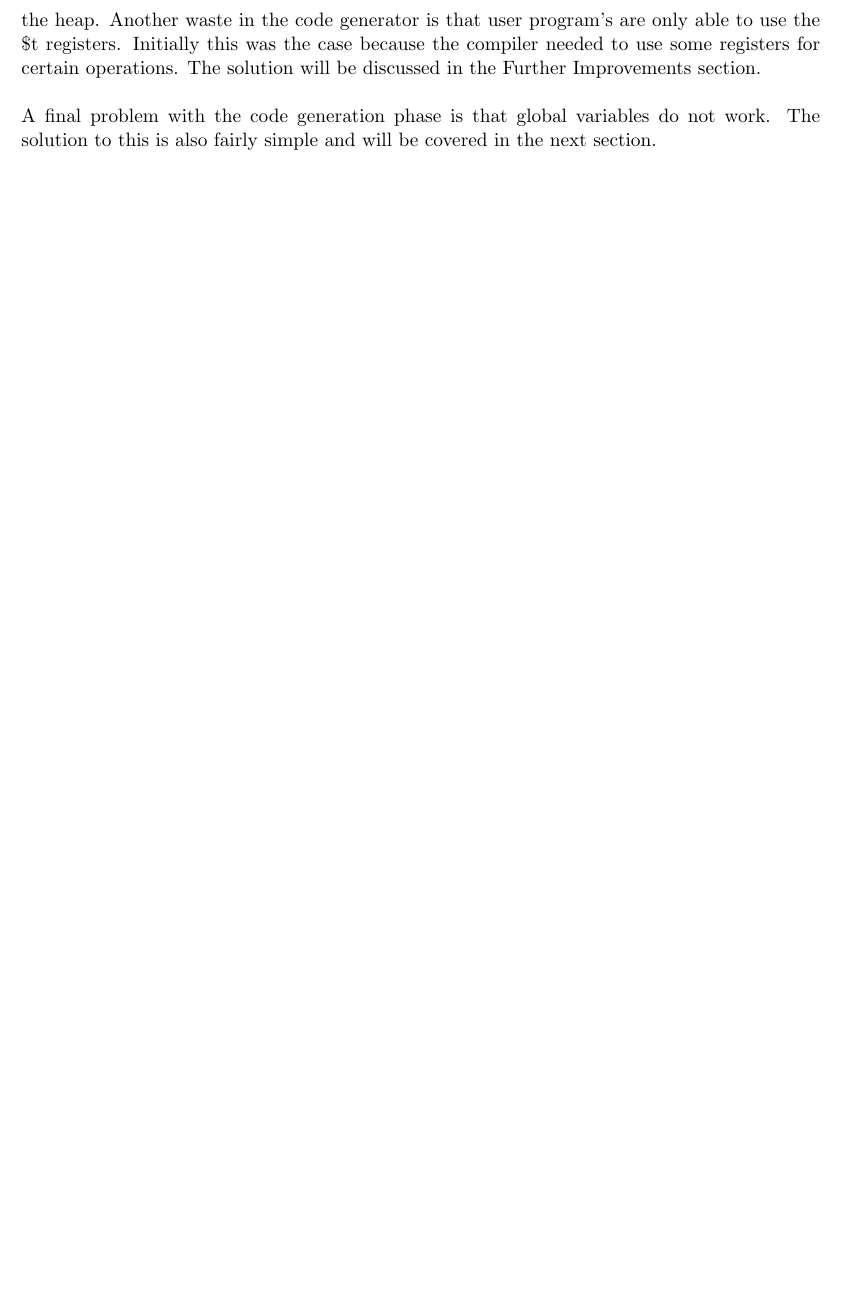
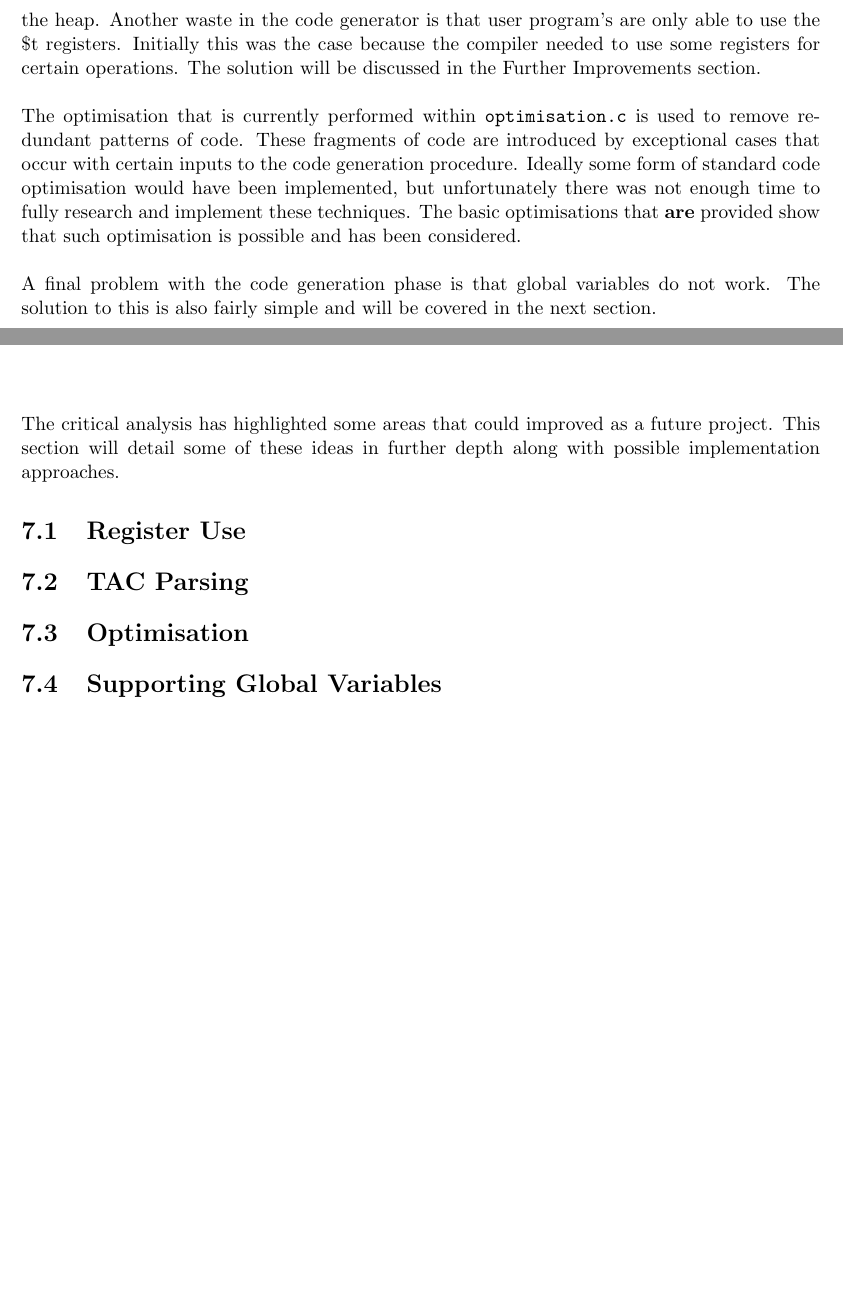
Before and after one commit to henrythacker/--c, a LaTeX document (docs/CM30171.tex, which reads docs/criticalanalysis.tex, docs/furtherimprovements.tex): part of page 134 of 136 before the commit and two parts of pages 134 and 135 of 136 after it, the two joined at a grey line, cut so that both start at the same text, the shorter picture padded with empty space. Compiled offline with pdfLaTeX.

Commit message:
Finished critical analysis

```diff
--- a/docs/criticalanalysis.tex
+++ b/docs/criticalanalysis.tex
@@ -41,4 +41,6 @@ Currently no analysis of basic blocks or functions is undertaken to ascertain wh
 \ \\ \ \\
 The reserved argument registers \$a0-\$a3 are also not used to pass the first four arguments. It was a shame that there was not time to implement this feature. We might even be able to save some activation record space if most of our arguments could fit into registers. At the moment, the code generator takes up a lot of space in the heap due to the number of Activation Records that are allocated. If this were being implemented in a real machine it would be necessary to use some type of garbage collection to reclaim the space that is allocated on the heap. Another waste in the code generator is that user program's are only able to use the \$t registers. Initially this was the case because the compiler needed to use some registers for certain operations. The solution will be discussed in the Further Improvements section.
 \ \\ \ \\
+The optimisation that is currently performed within \verb!optimisation.c! is used to remove redundant patterns of code. These fragments of code are introduced by exceptional cases that occur with certain inputs to the code generation procedure. Ideally some form of standard code optimisation would have been implemented, but unfortunately there was not enough time to fully research and implement these techniques. The basic optimisations that \textbf{are} provided show that such optimisation is possible and has been considered.
+\ \\ \ \\
 A final problem with the code generation phase is that global variables do not work. The solution to this is also fairly simple and will be covered in the next section.
--- a/docs/furtherimprovements.tex
+++ b/docs/furtherimprovements.tex
@@ -1,6 +1,8 @@
 \chapter{Further Improvements}
-% Register colouring + Better use of MIPS argument registers- % When compiler needs registers ask for them using the same pool of registers that the user can address
-% Function analysis
-% TAC Parser
-% Optimisation - basic block
-% Global Variable Support
+
+The critical analysis has highlighted some areas that could improved as a future project. This section will detail some of these ideas in further depth along with possible implementation approaches.
+
+\section{Register Use}
+\section{TAC Parsing}
+\section{Optimisation}
+\section{Supporting Global Variables}
```
